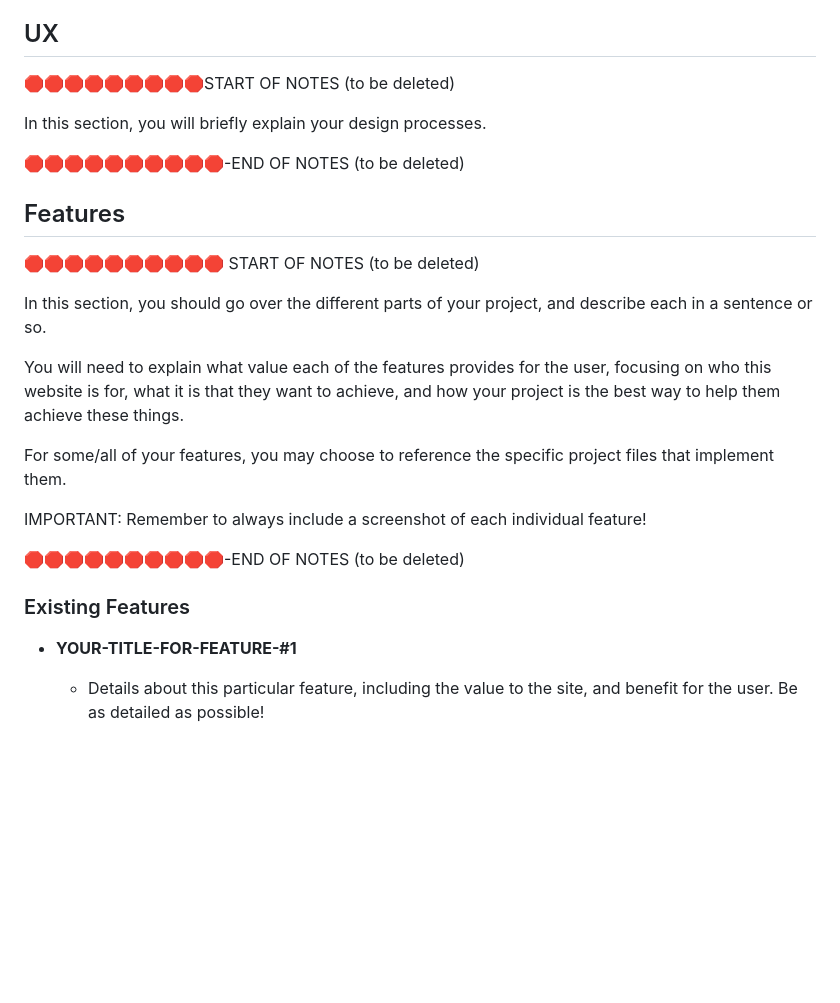
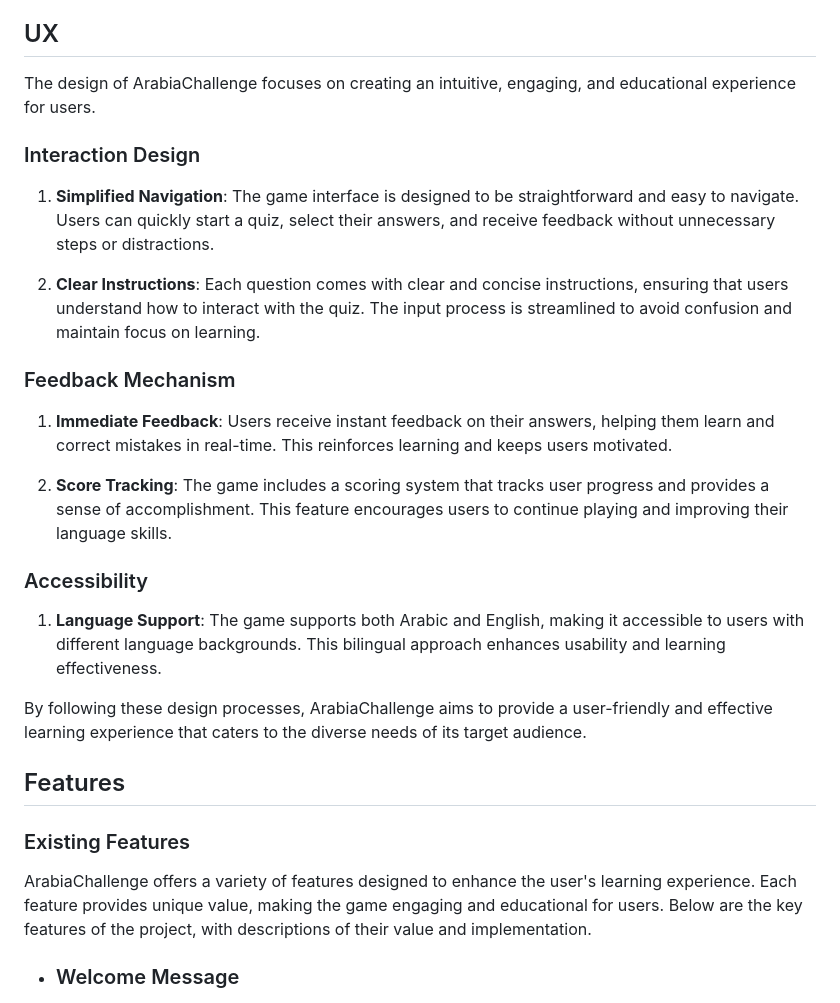
Before and after one commit to ibra8080/ArabiaChallenge, a Markdown page: README.md, the part around the change printed below. Drawn GitHub-style; blank space fills up the shorter version.

```diff
--- a/README.md
+++ b/README.md
@@ -43,32 +43,31 @@ ArabiaChallenge combines the excitement of a quiz game with the educational bene
 
 ## UX
 
-🛑🛑🛑🛑🛑🛑🛑🛑🛑START OF NOTES (to be deleted)
+The design of ArabiaChallenge focuses on creating an intuitive, engaging, and educational experience for users.
 
-In this section, you will briefly explain your design processes.
+### Interaction Design
 
-🛑🛑🛑🛑🛑🛑🛑🛑🛑🛑-END OF NOTES (to be deleted)
+1. **Simplified Navigation**: The game interface is designed to be straightforward and easy to navigate. Users can quickly start a quiz, select their answers, and receive feedback without unnecessary steps or distractions.
+
+2. **Clear Instructions**: Each question comes with clear and concise instructions, ensuring that users understand how to interact with the quiz. The input process is streamlined to avoid confusion and maintain focus on learning.
+
+### Feedback Mechanism
+
+1. **Immediate Feedback**: Users receive instant feedback on their answers, helping them learn and correct mistakes in real-time. This reinforces learning and keeps users motivated.
+
+2. **Score Tracking**: The game includes a scoring system that tracks user progress and provides a sense of accomplishment. This feature encourages users to continue playing and improving their language skills.
+
+### Accessibility
+
+1. **Language Support**: The game supports both Arabic and English, making it accessible to users with different language backgrounds. This bilingual approach enhances usability and learning effectiveness.
+
+By following these design processes, ArabiaChallenge aims to provide a user-friendly and effective learning experience that caters to the diverse needs of its target audience.
 
 ## Features
 
-🛑🛑🛑🛑🛑🛑🛑🛑🛑🛑 START OF NOTES (to be deleted)
-
-In this section, you should go over the different parts of your project,
-and describe each in a sentence or so.
-
-You will need to explain what value each of the features provides for the user,
-focusing on who this website is for, what it is that they want to achieve,
-and how your project is the best way to help them achieve these things.
-
-For some/all of your features, you may choose to reference the specific project files that implement them.
-
-IMPORTANT: Remember to always include a screenshot of each individual feature!
-
-🛑🛑🛑🛑🛑🛑🛑🛑🛑🛑-END OF NOTES (to be deleted)
-
 ### Existing Features
 
-- **YOUR-TITLE-FOR-FEATURE-#1**
+ArabiaChallenge offers a variety of features designed to enhance the user's learning experience. Each feature provides unique value, making the game engaging and educational for users. Below are the key features of the project, with descriptions of their value and implementation.
 
-    - Details about this particular feature, including the value to the site, and benefit for the user. Be as detailed as possible!
+- ### Welcome Message
 
```
Also changed, not shown: other parts of README.md (+51 -7 lines).
